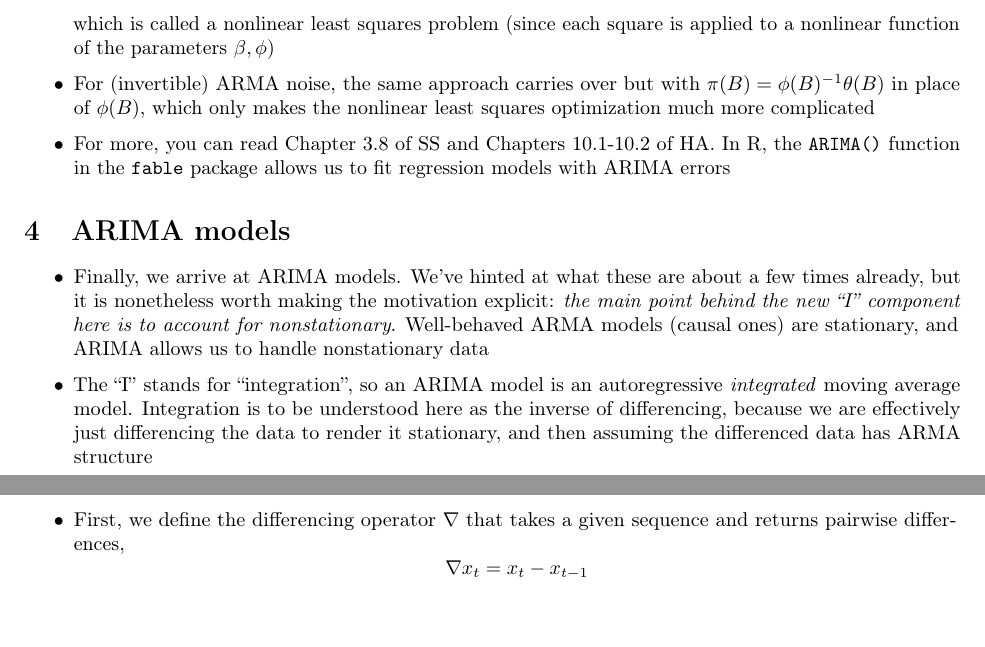
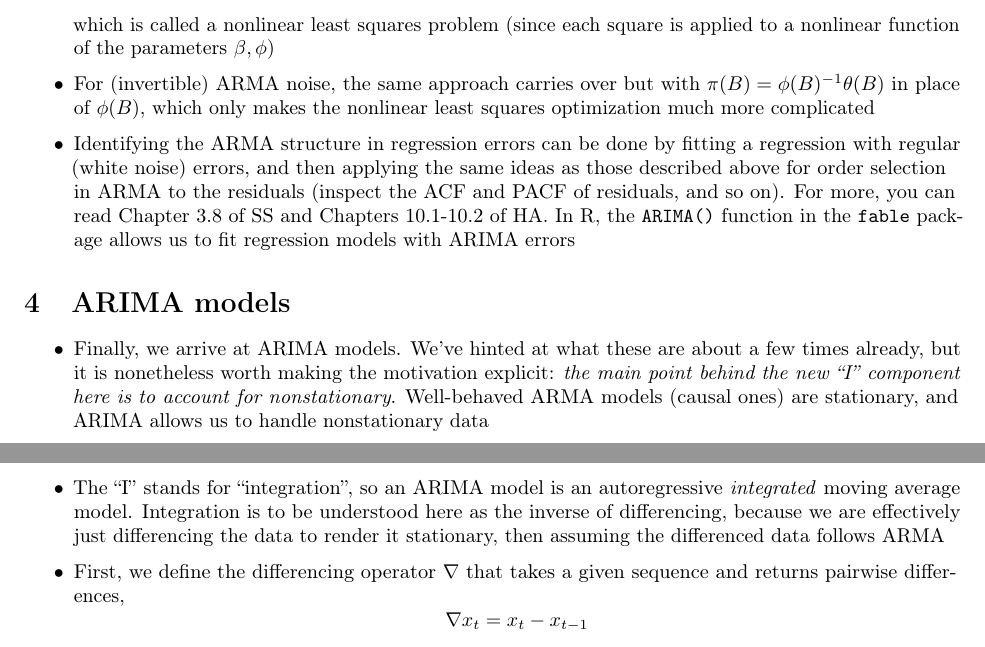
Before and after one commit to ryantibs/timeseries-f23, a LaTeX document (lectures/arima/arima.tex): two parts of pages 13 and 14 of 14, joined at a grey line, cut so that both start at the same text. Compiled offline with pdfLaTeX.

Commit message:
More explanation

```diff
--- a/lectures/arima/arima.tex
+++ b/lectures/arima/arima.tex
@@ -877,9 +877,13 @@ Chapters 9.1--9.5 and 9.8--9.9 of Hyndman and Athanasopoulos (HA).
   $\pi(B) = \phi(B)^{-1} \theta(B)$ in place of $\phi(B)$, which only makes the
   nonlinear least squares optimization much more complicated
 
-\item For more, you can read Chapter 3.8 of SS and Chapters 10.1-10.2 of HA. In
-  R, the \verb|ARIMA()| function in the \verb|fable| package allows us to fit
-  regression models with ARIMA errors
+\item Identifying the ARMA structure in regression errors can be done by fitting
+  a regression with regular (white noise) errors, and then applying the same
+  ideas as those described above for order selection in ARMA to the residuals
+  (inspect the ACF and PACF of residuals, and so on). For more, you can read
+  Chapter 3.8 of SS and Chapters 10.1-10.2 of HA. In R, the \verb|ARIMA()|
+  function in the \verb|fable| package allows us to fit regression models with
+  ARIMA errors
 \end{itemize}
 
 \section{ARIMA models}
@@ -894,8 +898,8 @@ Chapters 9.1--9.5 and 9.8--9.9 of Hyndman and Athanasopoulos (HA).
 \item The ``I'' stands for ``integration'', so an ARIMA model is an
   autoregressive \emph{integrated} moving average model. Integration is to be
   understood here as the inverse of differencing, because we are effectively
-  just differencing the data to render it stationary, and then assuming the
-  differenced data has ARMA structure
+  just differencing the data to render it stationary, then assuming the
+  differenced data follows ARMA
 
 \item First, we define the differencing operator $\nabla$ that takes a given
   sequence and returns pairwise differences,
```
Also changed, not shown: lectures/arima/arima.pdf.
